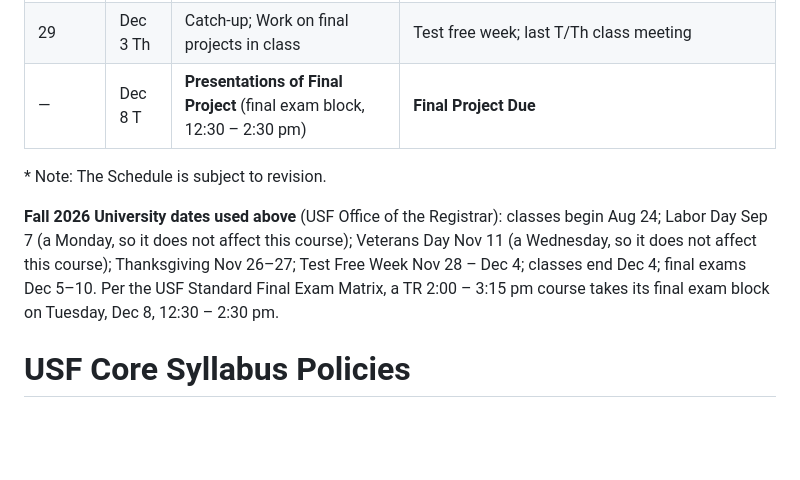
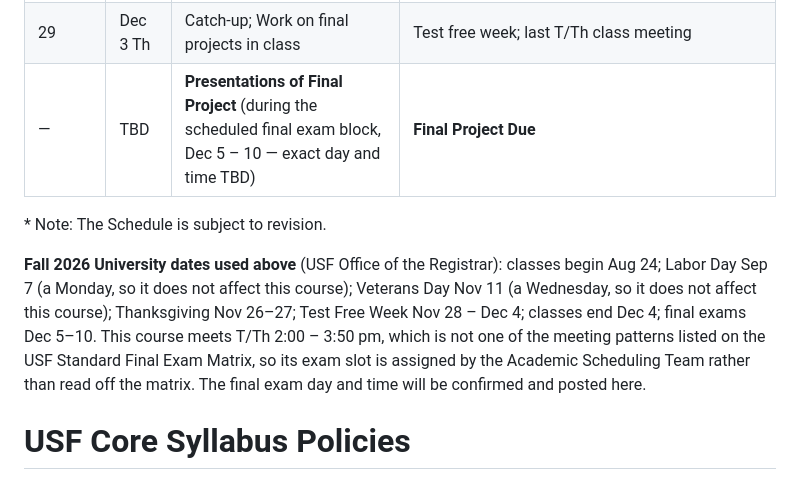
Before and after one commit to bmaitner/biometry_course, a Markdown page: syllabus/syllabus.md, the part around one of its changes. Rendered like a GitHub page; blank space fills up the shorter version.

Commit message:
updated final (not sure when it is yet)

```diff
--- a/syllabus/syllabus.md
+++ b/syllabus/syllabus.md
@@ -169,11 +169,11 @@ I'll aim to have work graded within two weeks of the assignment closing date. In
 | — | Nov 26 Th | *Thanksgiving — No classes* |  |
 | 28 | Dec 1 T | Code and Data sharing; Work on projects in class | Test free week; <https://doi.org/10.1126/science.aab2374>; <https://doi.org/10.1002/ece3.70030> |
 | 29 | Dec 3 Th | Catch-up; Work on final projects in class | Test free week; last T/Th class meeting |
-| — | Dec 8 T | **Presentations of Final Project** (final exam block, 12:30 – 2:30 pm) | **Final Project Due** |
+| — | TBD | **Presentations of Final Project** (during the scheduled final exam block, Dec 5 – 10 — exact day and time TBD) | **Final Project Due** |
 
 \* Note: The Schedule is subject to revision.
 
-**Fall 2026 University dates used above** (USF Office of the Registrar): classes begin Aug 24; Labor Day Sep 7 (a Monday, so it does not affect this course); Veterans Day Nov 11 (a Wednesday, so it does not affect this course); Thanksgiving Nov 26–27; Test Free Week Nov 28 – Dec 4; classes end Dec 4; final exams Dec 5–10. Per the USF Standard Final Exam Matrix, a TR 2:00 – 3:15 pm course takes its final exam block on Tuesday, Dec 8, 12:30 – 2:30 pm.
+**Fall 2026 University dates used above** (USF Office of the Registrar): classes begin Aug 24; Labor Day Sep 7 (a Monday, so it does not affect this course); Veterans Day Nov 11 (a Wednesday, so it does not affect this course); Thanksgiving Nov 26–27; Test Free Week Nov 28 – Dec 4; classes end Dec 4; final exams Dec 5–10. This course meets T/Th 2:00 – 3:50 pm, which is not one of the meeting patterns listed on the USF Standard Final Exam Matrix, so its exam slot is assigned by the Academic Scheduling Team rather than read off the matrix. The final exam day and time will be confirmed and posted here.
 
 # USF Core Syllabus Policies
 
```
Also changed, not shown: other parts of syllabus/syllabus.md (+1 -1 lines).
